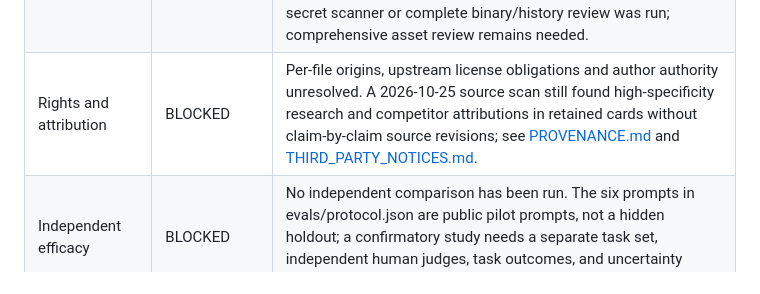
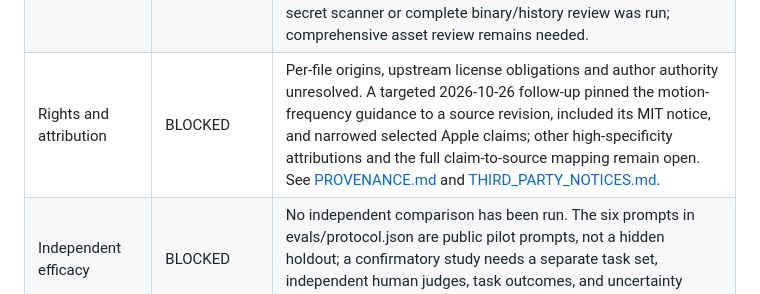
Before and after one commit to Rethymus/glasspring, a Markdown page: docs/RELEASE-GATES.md, the part around the change. Rendered like a GitHub page.

Commit message:
docs: refresh motion support guidance

```diff
--- a/docs/RELEASE-GATES.md
+++ b/docs/RELEASE-GATES.md
@@ -12,7 +12,7 @@ Status: **Public source preview published; NO-GO for a stable release**. The pub
 | Follow-up browser sample gate | PASS, bounded | Candidate `samples_gate.py` at commit `add83a497f08793ffd1fc364417bd8dc4cdc9d82` ran against an isolated copy of 11 original sample directories: 11 PASS, 0 FAIL, 0 SKIP, exit 0, with viewport checks at 390px and 1440px. Three build samples were built. One non-blocking slop warning remains. This does not include the historical contrast task, an independent efficacy study, or host discovery; sample inputs remain private and are not reproducible from a public clone. |
 | Dependency reproducibility | PASS, bounded | Three existing sample lockfiles installed with scripts disabled and built; official npm advisory audit reported zero known advisories |
 | First-party privacy scan | PARTIAL | A follow-up scan removed internal sample identifiers and findings from the public skill tree; private screenshots and sample payloads are excluded. A 2026-10-25 heuristic scan found no common API-key, private-key, GitHub-token, AWS-key, or local absolute-path patterns in 78 tracked text files. No dedicated secret scanner or complete binary/history review was run; comprehensive asset review remains needed. |
-| Rights and attribution | BLOCKED | Per-file origins, upstream license obligations and author authority unresolved. A 2026-10-25 source scan still found high-specificity research and competitor attributions in retained cards without claim-by-claim source revisions; see [PROVENANCE.md](../PROVENANCE.md) and [THIRD_PARTY_NOTICES.md](../THIRD_PARTY_NOTICES.md). |
+| Rights and attribution | BLOCKED | Per-file origins, upstream license obligations and author authority unresolved. A targeted 2026-10-26 follow-up pinned the motion-frequency guidance to a source revision, included its MIT notice, and narrowed selected Apple claims; other high-specificity attributions and the full claim-to-source mapping remain open. See [PROVENANCE.md](../PROVENANCE.md) and [THIRD_PARTY_NOTICES.md](../THIRD_PARTY_NOTICES.md). |
 | Independent efficacy | BLOCKED | No independent comparison has been run. The six prompts in evals/protocol.json are public pilot prompts, not a hidden holdout; a confirmatory study needs a separate task set, independent human judges, task outcomes, and uncertainty reporting. See docs/EVALUATION.md |
 | Actual host compatibility | BLOCKED | Automated Codex and Claude directory-layout and file-copy checks pass on Windows, macOS, and Linux in CI. One isolated fresh Codex session listed skill metadata (`PASS`), but a local execution policy blocked reading the installed file, so invocation/task behavior is `UNKNOWN`. A Claude Code fresh session is `NOT_RUN`. This is insufficient to establish host compatibility. See INSTALL.md |
 | Runtime dependency integrity | OPEN | Browser and fetched axe source are external dependencies; checksum/pinning and offline coverage policy need a decision |
```
Also changed, not shown: 2 other files.
